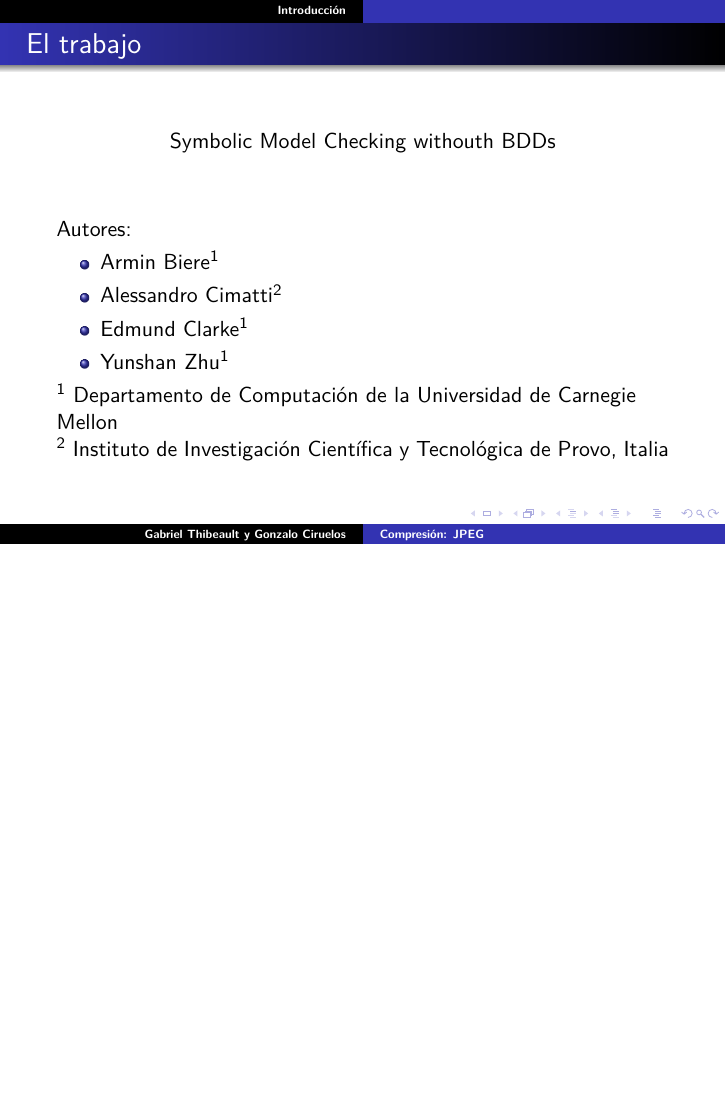
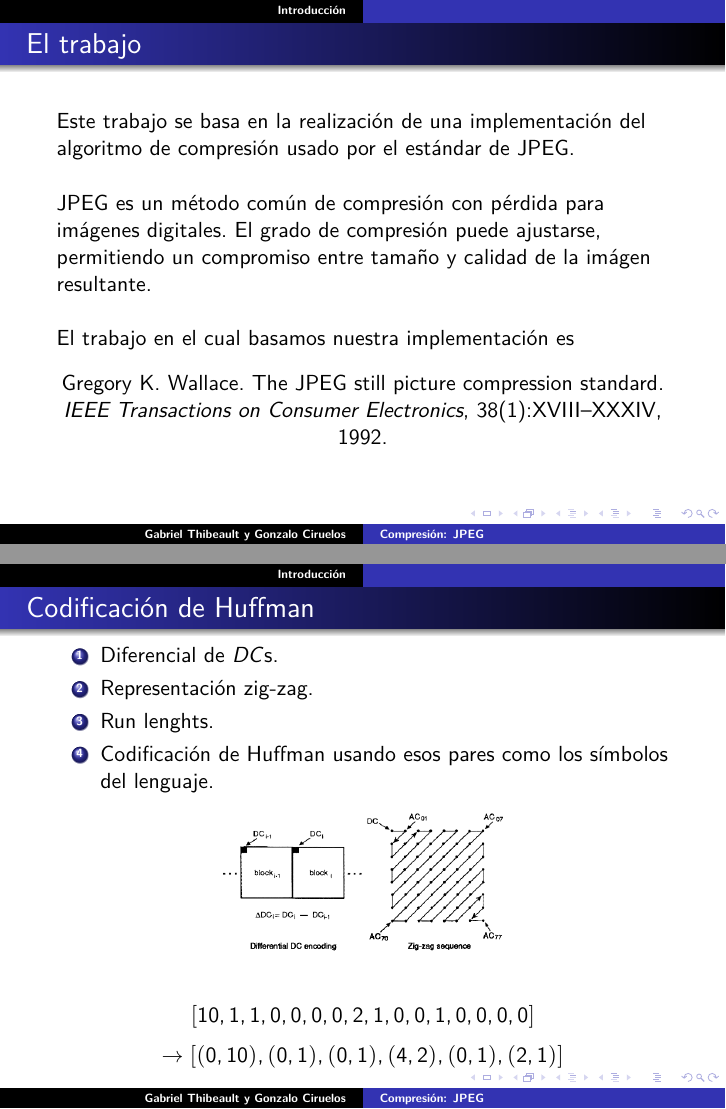
Before and after one commit to gciruelos/imagenes-tpfinal, LaTeX slides (presentacion/presentation.tex): page 1 of 2 before the commit and pages 1 and 2 of 3 after it, the two joined at a grey line, the shorter picture padded with empty space. Compiled offline with pdfLaTeX.

Commit message:
empezando

```diff
--- a/presentacion/presentation.tex
+++ b/presentacion/presentation.tex
@@ -37,20 +37,46 @@
 
 \section{Introducción}
 \frame{\frametitle{El trabajo}
+
+Este trabajo se basa en la realización de una implementación del algoritmo
+de compresión usado por el estándar de JPEG.
+
+\hspace{1cm}
+
+JPEG es un método común de compresión con pérdida para imágenes digitales.
+El grado de compresión puede ajustarse, permitiendo un compromiso entre
+tamaño y calidad de la imágen resultante.
+
+\hspace{2cm}
+
+El trabajo en el cual basamos nuestra implementación es
+
 \begin{center}
-    Symbolic Model Checking withouth BDDs
+  Gregory K. Wallace. The JPEG still picture compression standard.
+  \emph{IEEE Transactions on Consumer Electronics}, 38(1):XVIII--XXXIV, 1992.
 \end{center}
-    \vspace{2em}
-Autores:
-\begin{itemize}
-    \item Armin Biere$^1$
-    \item Alessandro Cimatti$^2$
-    \item Edmund Clarke$^1$
-    \item Yunshan Zhu$^1$
-\end{itemize}
-$^1$ Departamento de Computación de la Universidad de Carnegie Mellon
+}
 
-$^2$ Instituto de Investigación Científica y Tecnológica de Provo, Italia
+
+\frame{\frametitle{Codificación de Huffman}
+
+\begin{enumerate}
+  \item Diferencial de $DC$s.
+  \item Representación zig-zag.
+  \item Run lenghts.
+  \item Codificación de Huffman usando esos pares como los símbolos del lenguaje.
+\end{enumerate}
+
+\begin{center}
+\includegraphics[width=5cm]{images/huffman.png}
+\end{center}
+
+\[
+  [10, 1, 1, 0, 0, 0, 0, 2, 1, 0, 0, 1, 0, 0, 0, 0]
+\]
+\[
+  \to [(0, 10), (0, 1), (0, 1), (4, 2), (0, 1), (2, 1)]
+\]
 }
 
 \frame{
```
Also changed, not shown: presentacion/images/huffman.png (added).
